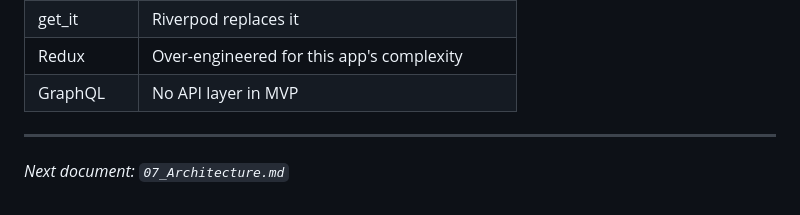
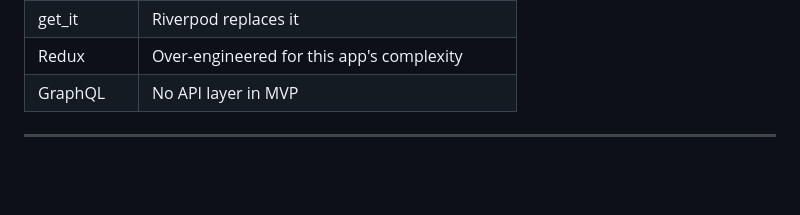
Before and after one commit to ArjunGn49/bizpilot-ai, a Markdown page: docs/06_Tech_Stack.md, the part around the change. Drawn GitHub-style; blank space fills up the shorter version.

Commit message:
docs: complete Sprint 1 design documentation

```diff
--- a/docs/06_Tech_Stack.md
+++ b/docs/06_Tech_Stack.md
@@ -232,5 +232,3 @@ This document records every technology choice for BizPilot AI, along with the al
 | GraphQL | No API layer in MVP |
 
 ---
-
-*Next document: `07_Architecture.md`*
```
